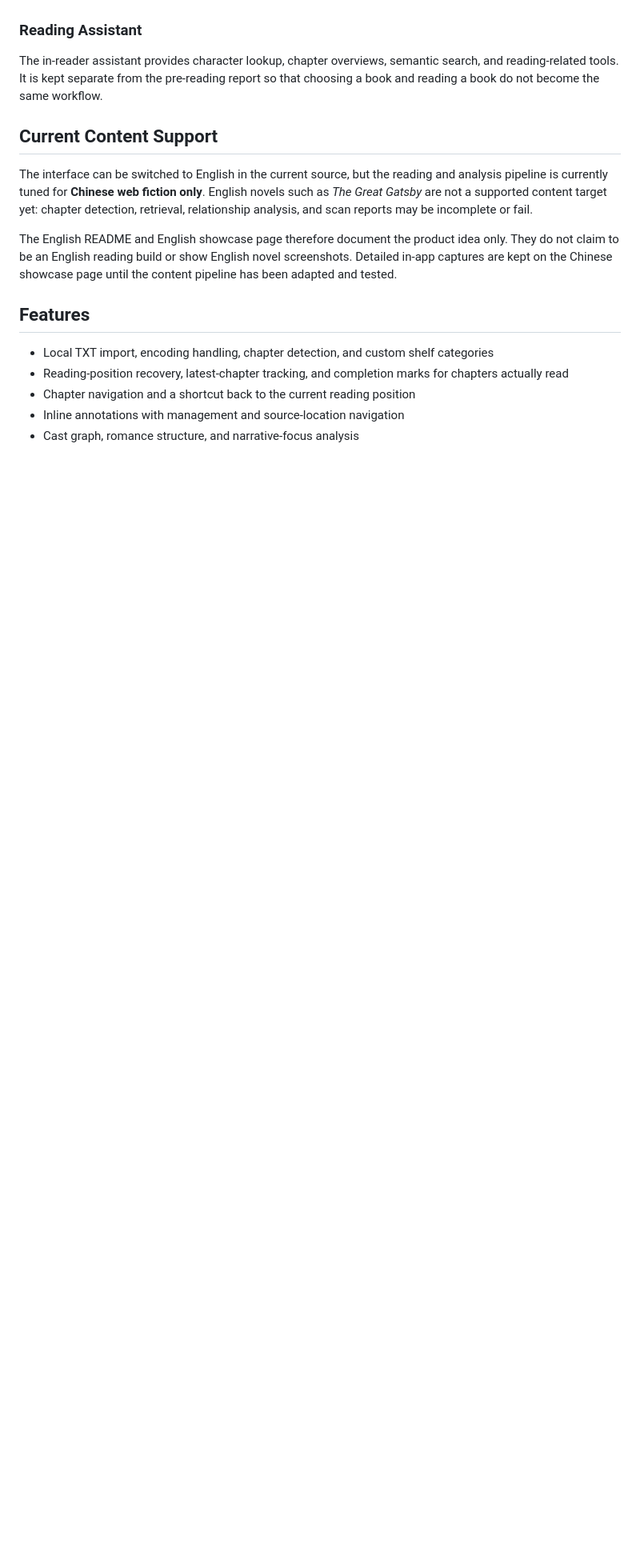
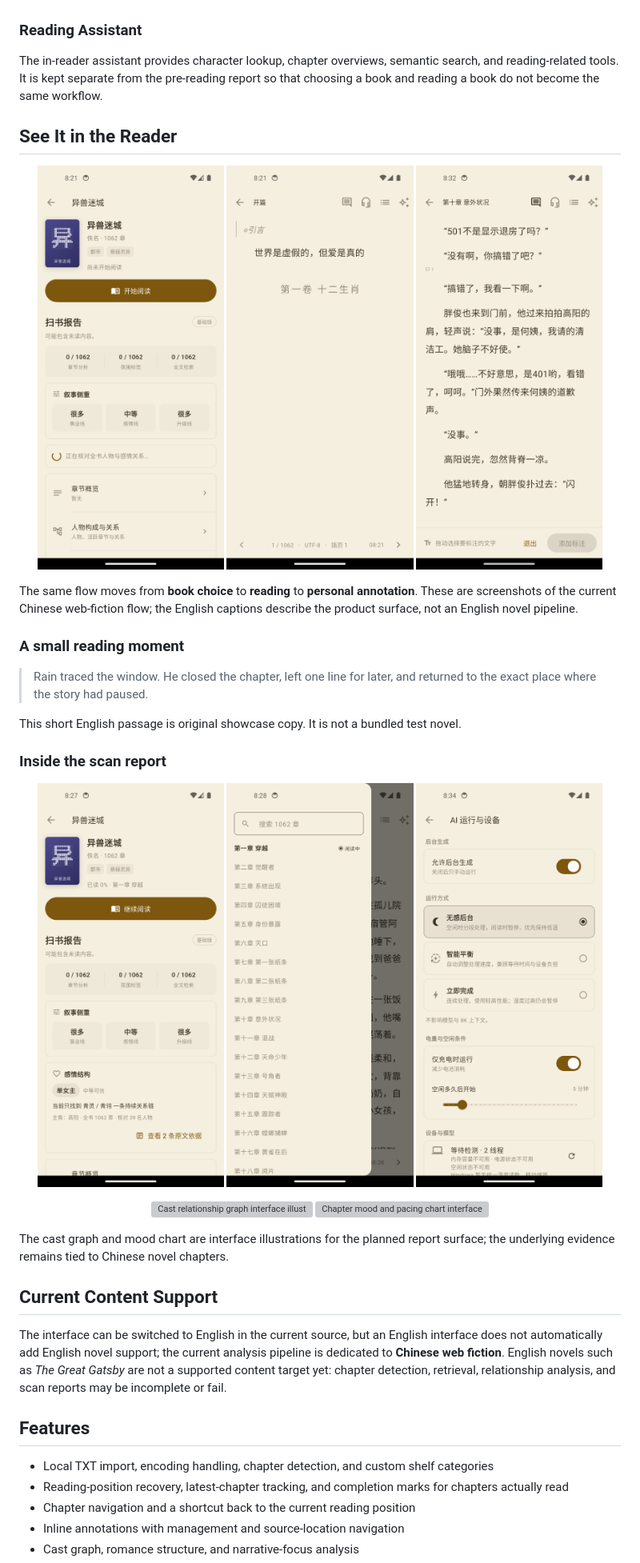
Before and after one commit to envymoon/EdgeNovel, a Markdown page: README.md, the part around the change. Shown: that part at 80% size. Rendered like a GitHub page; pictures changed too: docs/assets/android-book-detail.png (added), docs/assets/android-reader-open.png (added), docs/assets/android-test-annotation-saved.png (added); blank space fills up the shorter version; grey boxes are pictures that could not be loaded.

Commit message:
Restore bilingual showcase images

```diff
--- a/README.md
+++ b/README.md
@@ -39,11 +39,40 @@ A small model cannot reliably make unrestricted, book-wide judgments about a ver
 
 The in-reader assistant provides character lookup, chapter overviews, semantic search, and reading-related tools. It is kept separate from the pre-reading report so that choosing a book and reading a book do not become the same workflow.
 
+## See It in the Reader
+
+<p align="center">
+  <img src="docs/assets/android-book-detail.png" width="31%" alt="Book details and pre-reading report">
+  <img src="docs/assets/android-reader-open.png" width="31%" alt="Mobile reading view">
+  <img src="docs/assets/android-test-annotation-saved.png" width="31%" alt="An annotation saved in the novel">
+</p>
+
+The same flow moves from **book choice** to **reading** to **personal annotation**. These are screenshots of the current Chinese web-fiction flow; the English captions describe the product surface, not an English novel pipeline.
+
+### A small reading moment
+
+> Rain traced the window. He closed the chapter, left one line for later, and returned to the exact place where the story had paused.
+
+This short English passage is original showcase copy. It is not a bundled test novel.
+
+### Inside the scan report
+
+<p align="center">
+  <img src="docs/assets/android-test-detail2.png" width="31%" alt="Cast composition and relationship structure">
+  <img src="docs/assets/android-test-toc-open2.png" width="31%" alt="Chapter overview and current reading position">
+  <img src="docs/assets/android-test-ai-runtime-mobile.png" width="31%" alt="Dynamic workload settings">
+</p>
+
+<p align="center">
+  <img src="docs/assets/cast-graph.svg" width="47%" alt="Cast relationship graph interface illustration">
+  <img src="docs/assets/mood-chart.svg" width="47%" alt="Chapter mood and pacing chart interface illustration">
+</p>
+
+The cast graph and mood chart are interface illustrations for the planned report surface; the underlying evidence remains tied to Chinese novel chapters.
+
 ## Current Content Support
 
-The interface can be switched to English in the current source, but the reading and analysis pipeline is currently tuned for **Chinese web fiction only**. English novels such as *The Great Gatsby* are not a supported content target yet: chapter detection, retrieval, relationship analysis, and scan reports may be incomplete or fail.
-
-The English README and English showcase page therefore document the product idea only. They do not claim to be an English reading build or show English novel screenshots. Detailed in-app captures are kept on the Chinese showcase page until the content pipeline has been adapted and tested.
+The interface can be switched to English in the current source, but an English interface does not automatically add English novel support; the current analysis pipeline is dedicated to **Chinese web fiction**. English novels such as *The Great Gatsby* are not a supported content target yet: chapter detection, retrieval, relationship analysis, and scan reports may be incomplete or fail.
 
 ## Features
 
```
Also changed, not shown: README_ZH.md (+19 -1 lines), docs/assets/android-test-font-page.png (added), 1 other file.
